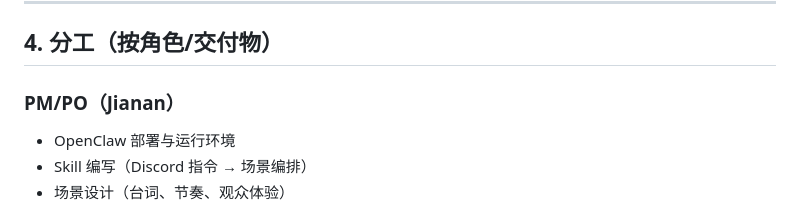
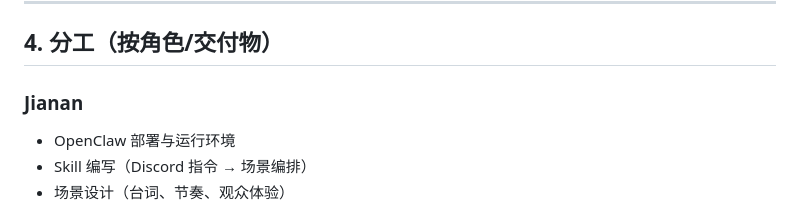
Before and after one commit to HJN-Bot/robot-arm-mahjong, a Markdown page: docs/PROJECT_DRAFT.md, the part around the change. Drawn GitHub-style.

```diff
--- a/docs/PROJECT_DRAFT.md
+++ b/docs/PROJECT_DRAFT.md
@@ -144,7 +144,7 @@
 
 ## 4. 分工（按角色/交付物）
 
-### PM/PO（Jianan）
+### Jianan
 - OpenClaw 部署与运行环境
 - Skill 编写（Discord 指令 → 场景编排）
 - 场景设计（台词、节奏、观众体验）
```
